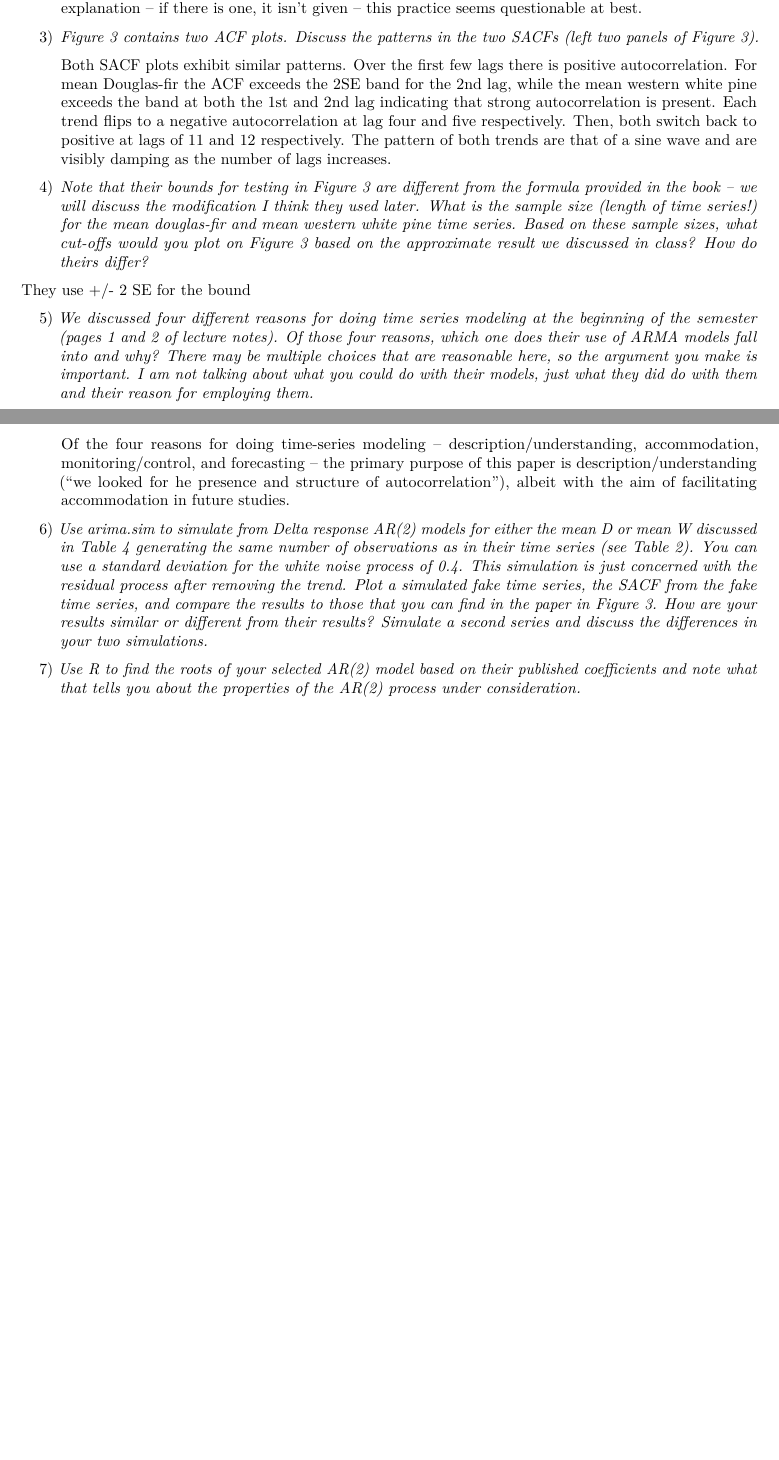
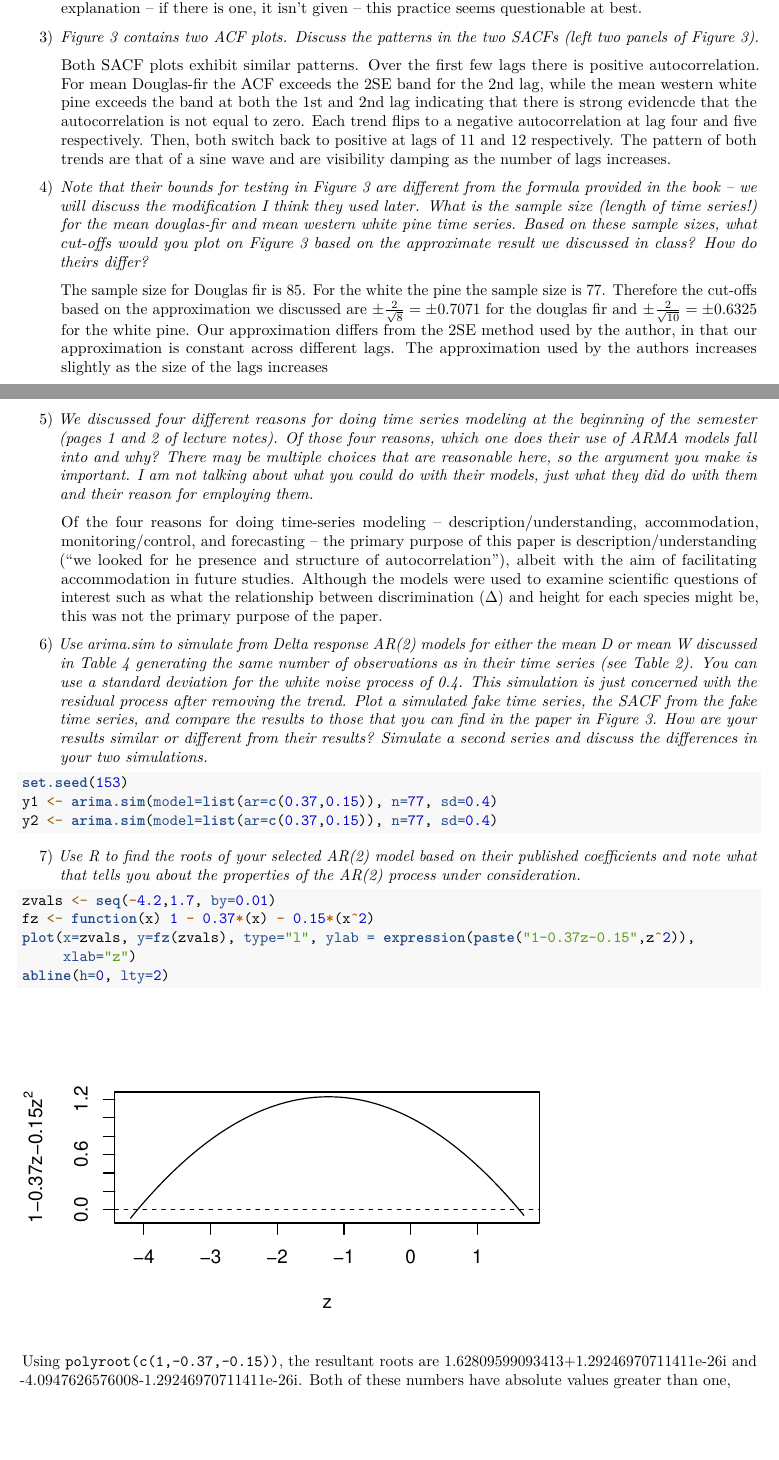
Before and after one commit to brandonfenton/stat536-hw8, an R Markdown document (HW8.Rmd): two parts of pages 1 and 2 of 2, joined at a grey line, cut so that both start at the same text. Rendered offline with R 4.5, knitr and Pandoc, then LaTeX, with nearby package versions; some code elsewhere in the file could not run offline.

Commit message:
done?  probably not

````diff
--- a/HW8.Rmd
+++ b/HW8.Rmd
@@ -72,24 +72,32 @@ clust <- makeCluster(detectCores())
 
 3) _Figure 3 contains two ACF plots. Discuss the patterns in the two SACFs (left two panels of Figure 3)._
 
-    Both SACF plots exhibit similar patterns.  Over the first few lags there is positive autocorrelation.  For mean Douglas-fir the ACF exceeds the 2SE band for the 2nd lag, while the mean western white pine exceeds the band at both the 1st and 2nd lag indicating that strong autocorrelation is present.  Each trend flips to a negative autocorrelation at lag four and five respectively.  Then, both switch back to positive at lags of 11 and 12 respectively.  The pattern of both trends are that of a sine wave and are visibly damping as the number of lags increases.
+    Both SACF plots exhibit similar patterns.  Over the first few lags there is positive autocorrelation.  For mean Douglas-fir the ACF exceeds the 2SE band for the 2nd lag, while the mean western white pine exceeds the band at both the 1st and 2nd lag indicating that there is strong evidencde that the autocorrelation is not equal to zero.  Each trend flips to a negative autocorrelation at lag four and five respectively.  Then, both switch back to positive at lags of 11 and 12 respectively.  The pattern of both trends are that of a sine wave and are visibility damping as the number of lags increases.
 
 4) _Note that their bounds for testing in Figure 3 are different from the formula provided in the book – we will discuss the modification I think they used later. What is the sample size (length of time series!) for the mean douglas-fir and mean western white pine time series. Based on these sample sizes, what cut-offs would you plot on Figure 3 based on the approximate result we discussed in class? How do theirs differ?_
 
-They use +/- 2 SE for the bound
+    The sample size for Douglas fir is 85.  For the white the pine the sample size is 77.  Therefore the cut-offs based on the approximation we discussed are $\pm \frac{2}{\sqrt{8}} = \pm 0.7071$ for the douglas fir and $\pm \frac{2}{\sqrt{10}} = \pm 0.6325$ for the white pine.  Our approximation differs from the 2SE method used by the author, in that our approximation is constant across different lags.  The approximation used by the authors increases slightly as the size of the lags increases
 
 5) _We discussed four different reasons for doing time series modeling at the beginning of the semester (pages 1 and 2 of lecture notes). Of those four reasons, which one does their use of ARMA models fall into and why? There may be multiple choices that are reasonable here, so the argument you make is important. I am not talking about what you could do with their models, just what they did do with them and their reason for employing them._
 
-    Of the four reasons for doing time-series modeling -- description/understanding, accommodation, monitoring/control, and forecasting -- the primary purpose of this paper is description/understanding ("we looked for he presence and structure of autocorrelation"), albeit with the aim of facilitating accommodation in future studies.
+    Of the four reasons for doing time-series modeling -- description/understanding, accommodation, monitoring/control, and forecasting -- the primary purpose of this paper is description/understanding ("we looked for he presence and structure of autocorrelation"), albeit with the aim of facilitating accommodation in future studies.  Although the models were used to examine scientific questions of interest such as what the relationship between discrimination ($\Delta$) and height for each species might be, this was not the primary purpose of the paper.
 
 6) _Use arima.sim to simulate from Delta response AR(2) models for either the mean D or mean W discussed in Table 4 generating the same number of observations as in their time series (see Table 2). You can use a standard deviation for the white noise process of 0.4. This simulation is just concerned with the residual process after removing the trend. Plot a simulated fake time series, the SACF from the fake time series, and compare the results to those that you can find in the paper in Figure 3. How are your results similar or different from their results? Simulate a second series and discuss the differences in your two simulations._
 
 ```{r p6}
-
+set.seed(153)
+y1 <- arima.sim(model=list(ar=c(0.37,0.15)), n=77, sd=0.4)
+y2 <- arima.sim(model=list(ar=c(0.37,0.15)), n=77, sd=0.4)
 ```
 
 7) _Use R to find the roots of your selected AR(2) model based on their published coefficients and note what that tells you about the properties of the AR(2) process under consideration._
 
 ```{r p7}
+zvals <- seq(-4.2,1.7, by=0.01)
+fz <- function(x) 1 - 0.37*(x) - 0.15*(x^2)
+plot(x=zvals, y=fz(zvals), type="l", ylab = expression(paste("1-0.37z-0.15",z^2)),
+     xlab="z")
+abline(h=0, lty=2)
+```
 
-```
+Using `polyroot(c(1,-0.37,-0.15))`, the resultant roots are `r polyroot(c(1,-0.37,-0.15))[1]` and `r polyroot(c(1,-0.37,-0.15))[2]`.  Both of these numbers have absolute values greater than one,
````
